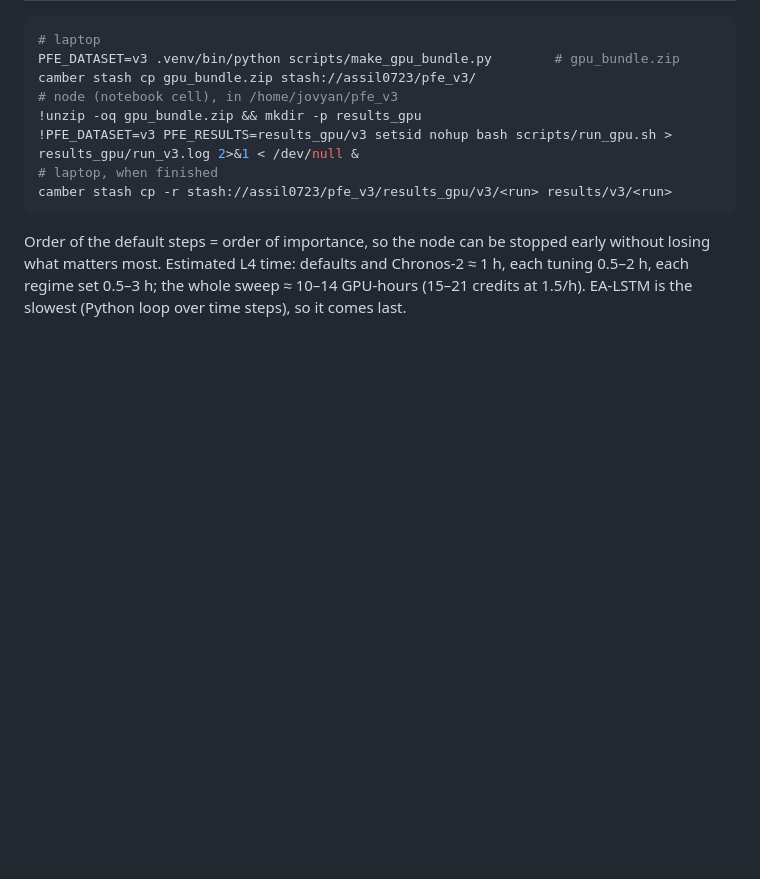
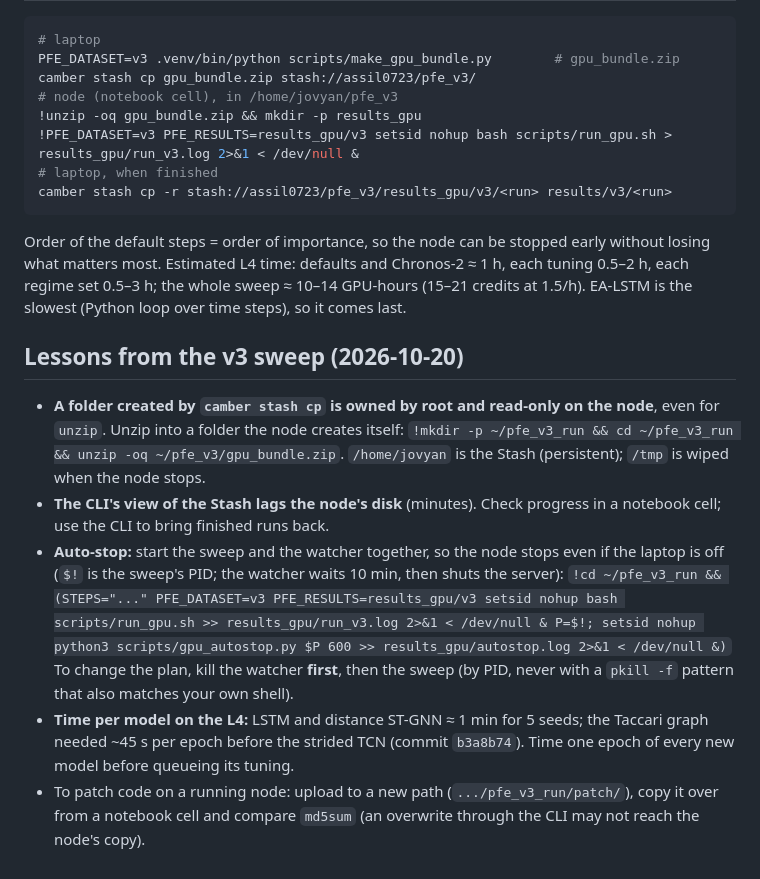
Before and after one commit to assil-bouzaine/Master_2026, a Markdown page: docs/gpu_howto.md, the part around the change. Rendered like a GitHub page; blank space fills up the shorter version.

```diff
--- a/docs/gpu_howto.md
+++ b/docs/gpu_howto.md
@@ -189,3 +189,23 @@ without losing what matters most. Estimated L4 time: defaults and Chronos-2 ≈
 each tuning 0.5–2 h, each regime set 0.5–3 h; the whole sweep ≈ 10–14 GPU-hours
 (15–21 credits at 1.5/h). EA-LSTM is the slowest (Python loop over time steps), so it
 comes last.
+
+## Lessons from the v3 sweep (2026-10-20)
+
+- **A folder created by `camber stash cp` is owned by root and read-only on the node**, even
+  for `unzip`. Unzip into a folder the node creates itself:
+  `!mkdir -p ~/pfe_v3_run && cd ~/pfe_v3_run && unzip -oq ~/pfe_v3/gpu_bundle.zip`.
+  `/home/jovyan` is the Stash (persistent); `/tmp` is wiped when the node stops.
+- **The CLI's view of the Stash lags the node's disk** (minutes). Check progress in a
+  notebook cell; use the CLI to bring finished runs back.
+- **Auto-stop:** start the sweep and the watcher together, so the node stops even if the
+  laptop is off (`$!` is the sweep's PID; the watcher waits 10 min, then shuts the server):
+  `!cd ~/pfe_v3_run && (STEPS="..." PFE_DATASET=v3 PFE_RESULTS=results_gpu/v3 setsid nohup bash scripts/run_gpu.sh >> results_gpu/run_v3.log 2>&1 < /dev/null & P=$!; setsid nohup python3 scripts/gpu_autostop.py $P 600 >> results_gpu/autostop.log 2>&1 < /dev/null &)`
+  To change the plan, kill the watcher **first**, then the sweep (by PID, never with a
+  `pkill -f` pattern that also matches your own shell).
+- **Time per model on the L4:** LSTM and distance ST-GNN ≈ 1 min for 5 seeds; the Taccari
+  graph needed ~45 s per epoch before the strided TCN (commit `b3a8b74`). Time one epoch
+  of every new model before queueing its tuning.
+- To patch code on a running node: upload to a new path (`.../pfe_v3_run/patch/`), copy it
+  over from a notebook cell and compare `md5sum` (an overwrite through the CLI may not
+  reach the node's copy).
```
Also changed, not shown: CLAUDE.md (+5 -1 lines), docs/notes/step12a_fixes.md (+33 -0 lines).
